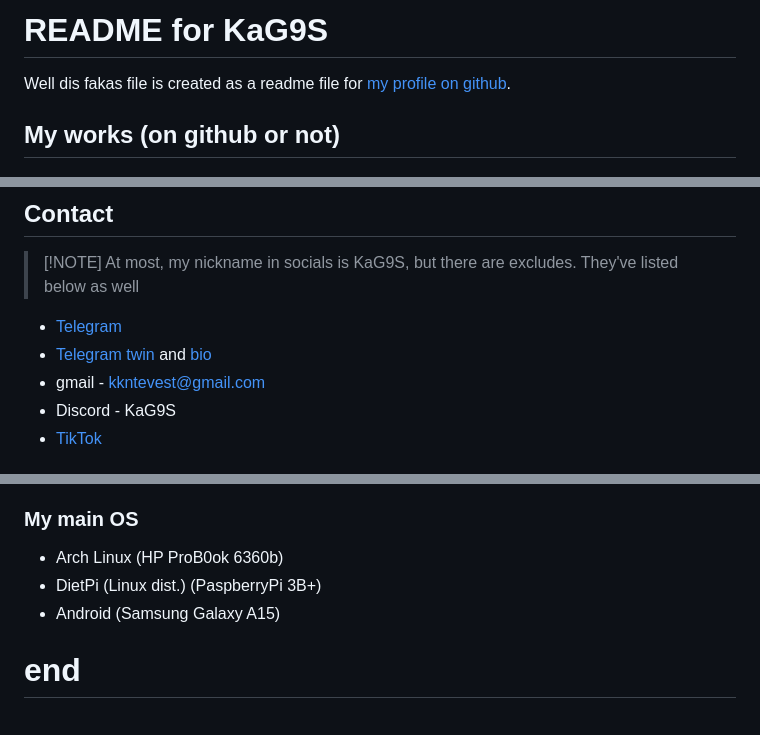
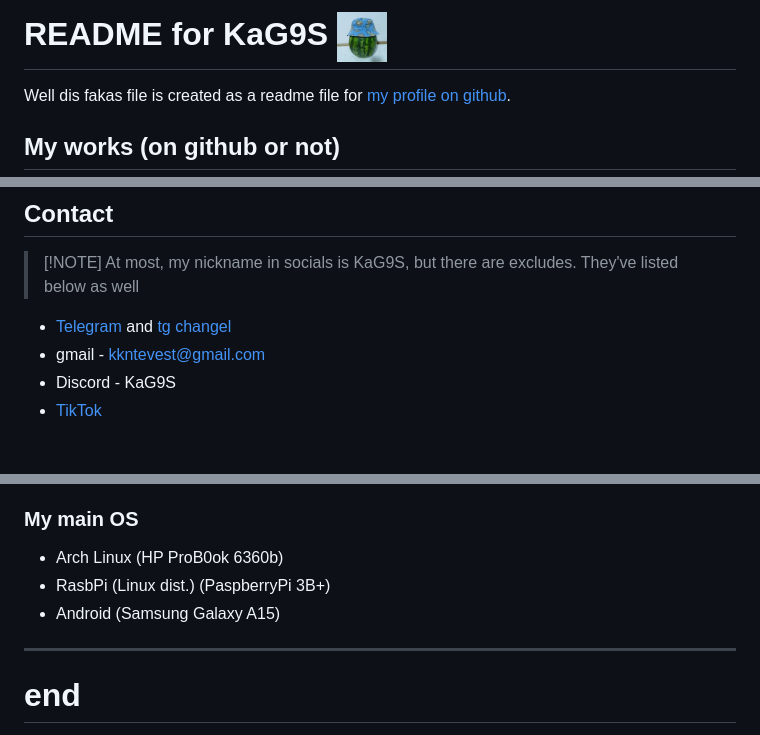
Before and after one commit to KaG9S/kag9s, a Markdown page: README.md, 3 parts joined by grey strips. Drawn GitHub-style; pictures changed too: arbuz_v_kepke.jpg (added).

Commit message:
Add photo and some changes

```diff
--- a/README.md
+++ b/README.md
@@ -1,4 +1,4 @@
-# README for KaG9S
+# README for KaG9S <img src="./arbuz_v_kepke.jpg" width=50>
 
 Well dis fakas file is created as a readme file for [my profile on github](https://github.com/KaG9S).
 
@@ -14,8 +14,7 @@ Well dis fakas file is created as a readme file for [my profile on github](https
 > \[!NOTE]
 > At most, my nickname in socials is KaG9S, but there are excludes. They've listed below as well
 
-- [Telegram](https://t.me/KaG9S)
-- [Telegram twin](https://t.me/KaG10S) and [bio](https://t.me/sudo_opsec)
+- [Telegram](https://t.me/KaG9S) and [tg changel](https://t.me/sudo_opsec)
 - gmail - kkntevest@gmail.com
 - Discord - KaG9S
 - [TikTok](https://www.tiktok.com/@kag9s)
@@ -32,8 +31,9 @@ Well dis fakas file is created as a readme file for [my profile on github](https
 
 ### My main OS
 - Arch Linux (HP ProB0ok 6360b)
-- DietPi (Linux dist.) (PaspberryPi 3B+)
+- RasbPi (Linux dist.) (PaspberryPi 3B+)
 - Android (Samsung Galaxy A15)
 
+---
 # end
 why did u read this shii
```
